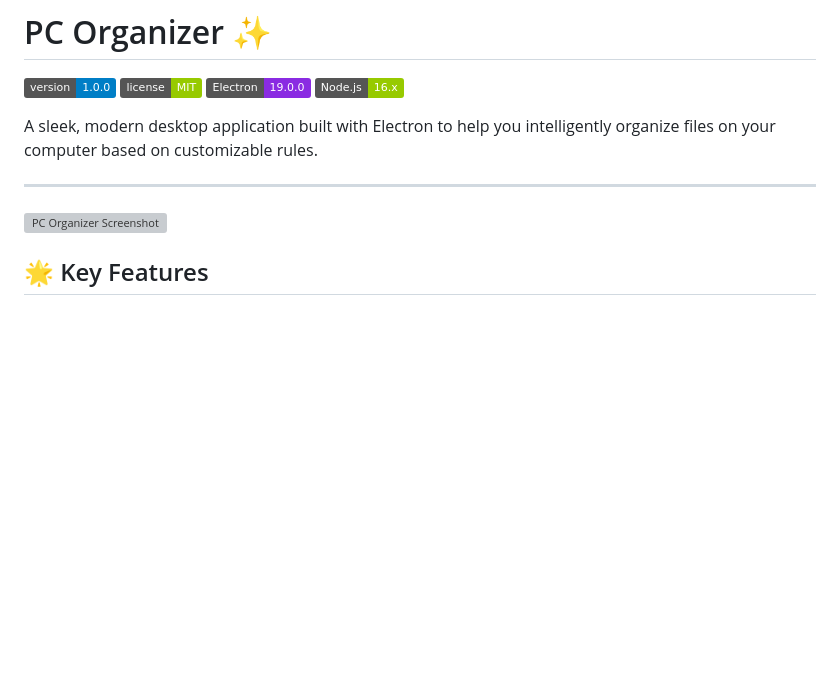
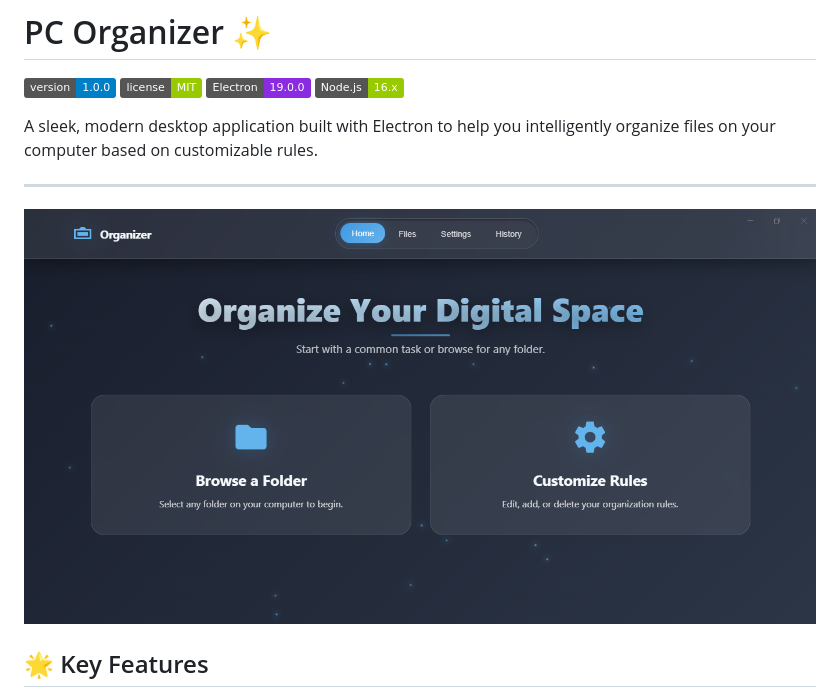
Before and after one commit to elmehdi-elfedini/PC-Organizer, a Markdown page: README.md, the part around the change. GitHub-like rendering; badges without logos; blank space fills up the shorter version; grey boxes are pictures that could not be loaded.

```diff
--- a/README.md
+++ b/README.md
@@ -11,7 +11,7 @@ A sleek, modern desktop application built with Electron to help you intelligentl
 ---
 
 
-![PC Organizer Screenshot](docs/screenshot.png)
+![PC Organizer Screenshot](docs/Screenshot.png)
 
 ## 🌟 Key Features
 
```
